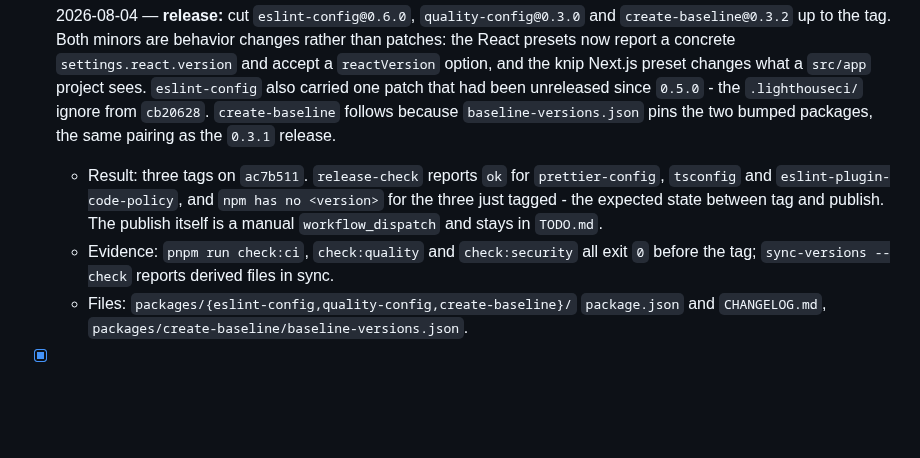
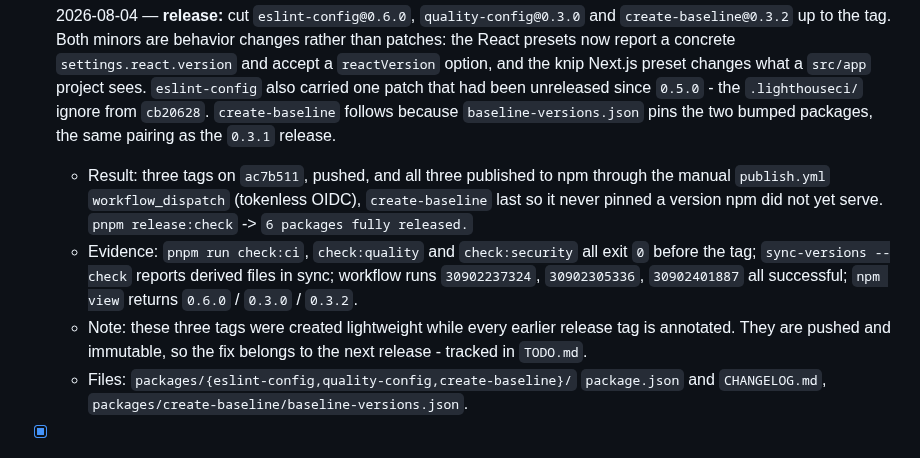
Before and after one commit to BusiRocket/baseline, a Markdown page: TODO_LOG.md, the part around the change. Rendered like a GitHub page; blank space fills up the shorter version.

```diff
--- a/TODO_LOG.md
+++ b/TODO_LOG.md
@@ -13,13 +13,17 @@ Closed work from `TODO.md`, grouped by year and month.
       `0.5.0` - the `.lighthouseci/` ignore from `cb20628`. `create-baseline`
       follows because `baseline-versions.json` pins the two bumped packages, the
       same pairing as the `0.3.1` release.
-  - Result: three tags on `ac7b511`. `release-check` reports `ok` for
-    `prettier-config`, `tsconfig` and `eslint-plugin-code-policy`, and
-    `npm has no <version>` for the three just tagged - the expected state
-    between tag and publish. The publish itself is a manual `workflow_dispatch`
-    and stays in `TODO.md`.
+  - Result: three tags on `ac7b511`, pushed, and all three published to npm
+    through the manual `publish.yml` `workflow_dispatch` (tokenless OIDC),
+    `create-baseline` last so it never pinned a version npm did not yet serve.
+    `pnpm release:check` -> `6 packages fully released.`
   - Evidence: `pnpm run check:ci`, `check:quality` and `check:security` all exit
-    `0` before the tag; `sync-versions --check` reports derived files in sync.
+    `0` before the tag; `sync-versions --check` reports derived files in sync;
+    workflow runs `30902237324`, `30902305336`, `30902401887` all successful;
+    `npm view` returns `0.6.0` / `0.3.0` / `0.3.2`.
+  - Note: these three tags were created lightweight while every earlier release
+    tag is annotated. They are pushed and immutable, so the fix belongs to the
+    next release - tracked in `TODO.md`.
   - Files: `packages/{eslint-config,quality-config,create-baseline}/`
     `package.json` and `CHANGELOG.md`,
     `packages/create-baseline/baseline-versions.json`.
```
Also changed, not shown: TODO.md (+8 -13 lines).
